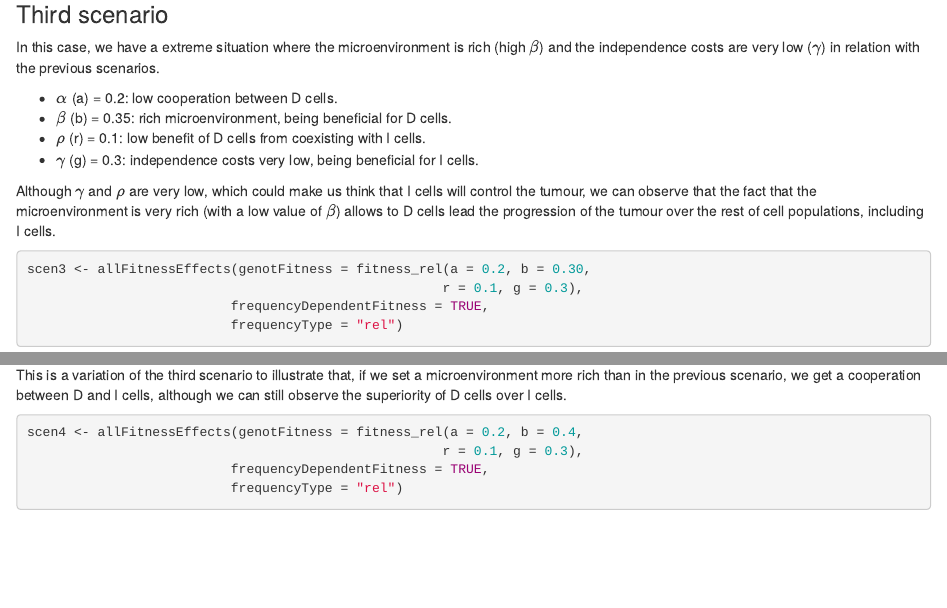
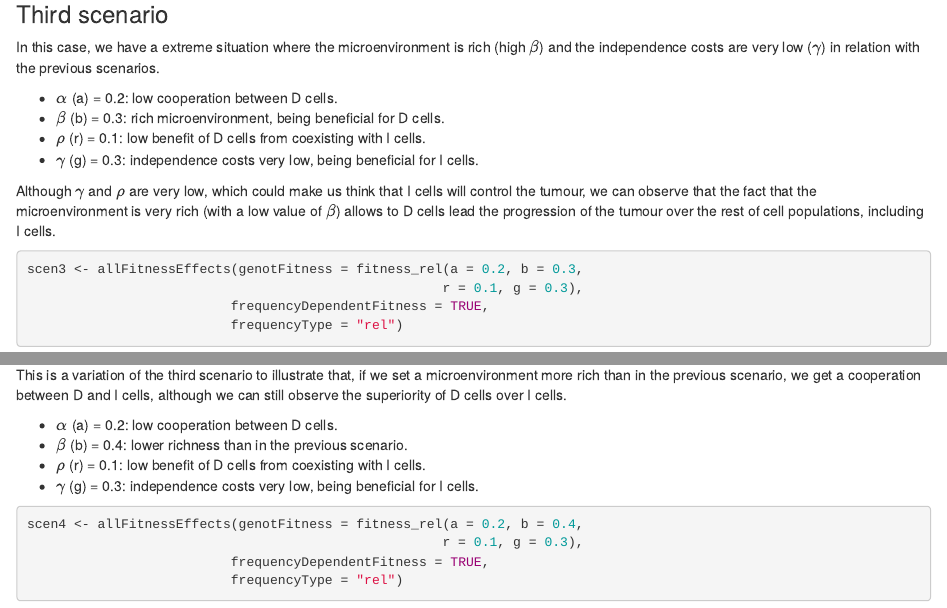
Before and after one commit to SaraLite/OncoSimulR, an R Markdown document (prostate-cancer_example.Rmd): the page in a window 1100 px wide, from 5040 px down, and a second part further down, joined at a grey line. Rendered offline with R 4.5, knitr and Pandoc, with nearby package versions; drawn as R Markdown's standard HTML page in place of the format the file asks for; some code elsewhere in the file could not run offline.

Commit message:
Ejemplo cáncer de próstata con formato vignette

````diff
--- a/prostate-cancer_example.Rmd
+++ b/prostate-cancer_example.Rmd
@@ -337,7 +337,7 @@ rich (high $\beta$) and the independence costs are very low ($\gamma$)
 in relation with the previous scenarios.
 
 * $\alpha$ (a) = 0.2: low cooperation between D cells.
-* $\beta$ (b) = 0.35: rich microenvironment, being beneficial for D cells.
+* $\beta$ (b) = 0.3: rich microenvironment, being beneficial for D cells.
 * $\rho$ (r) = 0.1: low benefit of D cells from coexisting with I cells.
 * $\gamma$ (g) = 0.3: independence costs very low, being beneficial for
 I cells.
@@ -350,7 +350,7 @@ populations, including I cells.
 
 ```{r exampleNscen3, message = FALSE, warning = FALSE}
 
-scen3 <- allFitnessEffects(genotFitness = fitness_rel(a = 0.2, b = 0.30,
+scen3 <- allFitnessEffects(genotFitness = fitness_rel(a = 0.2, b = 0.3,
                                                      r = 0.1, g = 0.3),
                           frequencyDependentFitness = TRUE,
                           frequencyType = "rel")
@@ -399,6 +399,12 @@ This is a variation of the third scenario to illustrate that, if
 we set a microenvironment more rich than in the previous scenario,
 we get a cooperation between D and I cells, although we can still observe
 the superiority of D cells over I cells.
+
+* $\alpha$ (a) = 0.2: low cooperation between D cells.
+* $\beta$ (b) = 0.4: lower richness than in the previous scenario.
+* $\rho$ (r) = 0.1: low benefit of D cells from coexisting with I cells.
+* $\gamma$ (g) = 0.3: independence costs very low, being beneficial for
+I cells.
 
 ```{r exampleNscen4, message = FALSE, warning = FALSE}
 
````
Also changed, not shown: prostate-cancer_example.html, prostate-cancer_example.Rmd (2 more changed lines).
